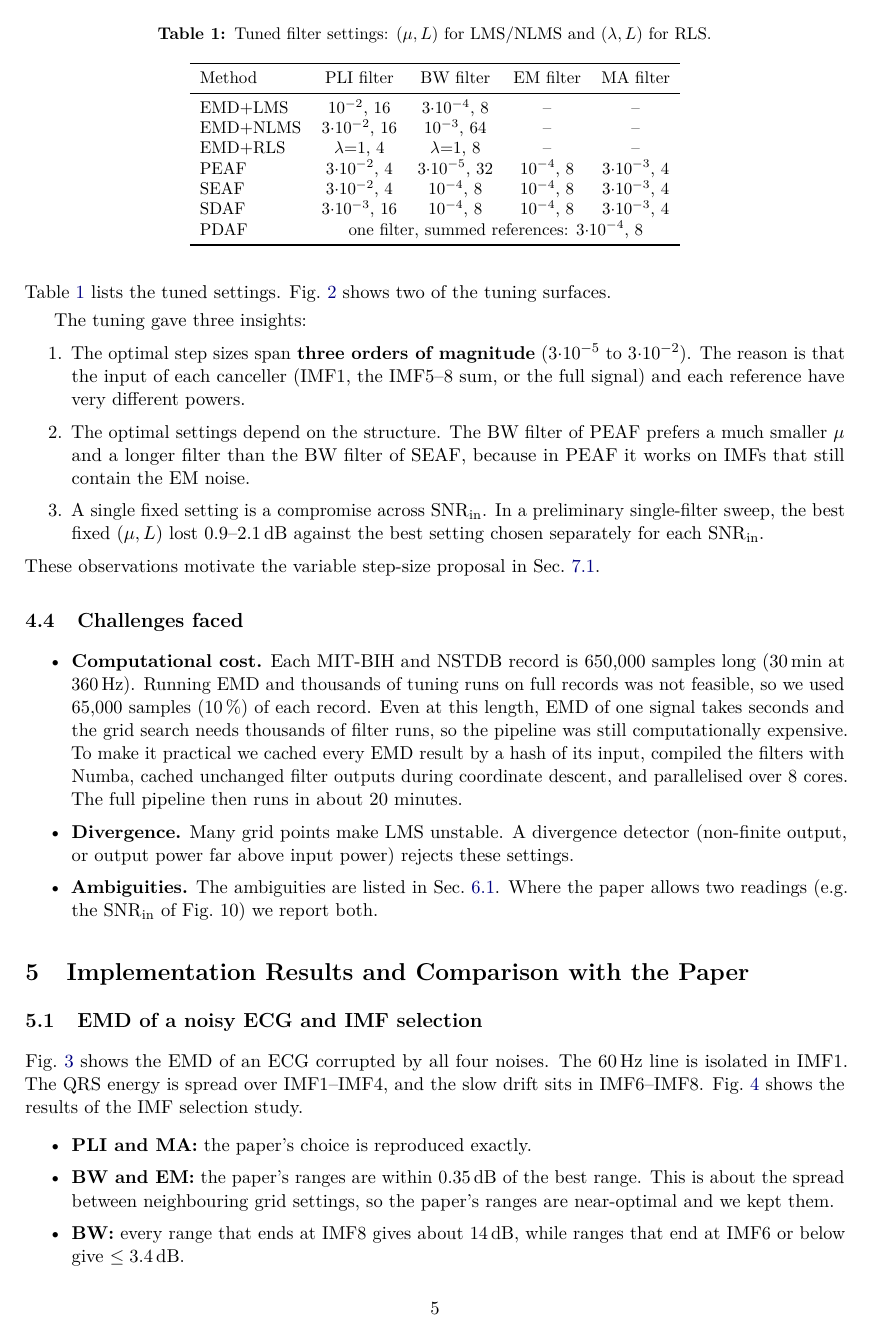
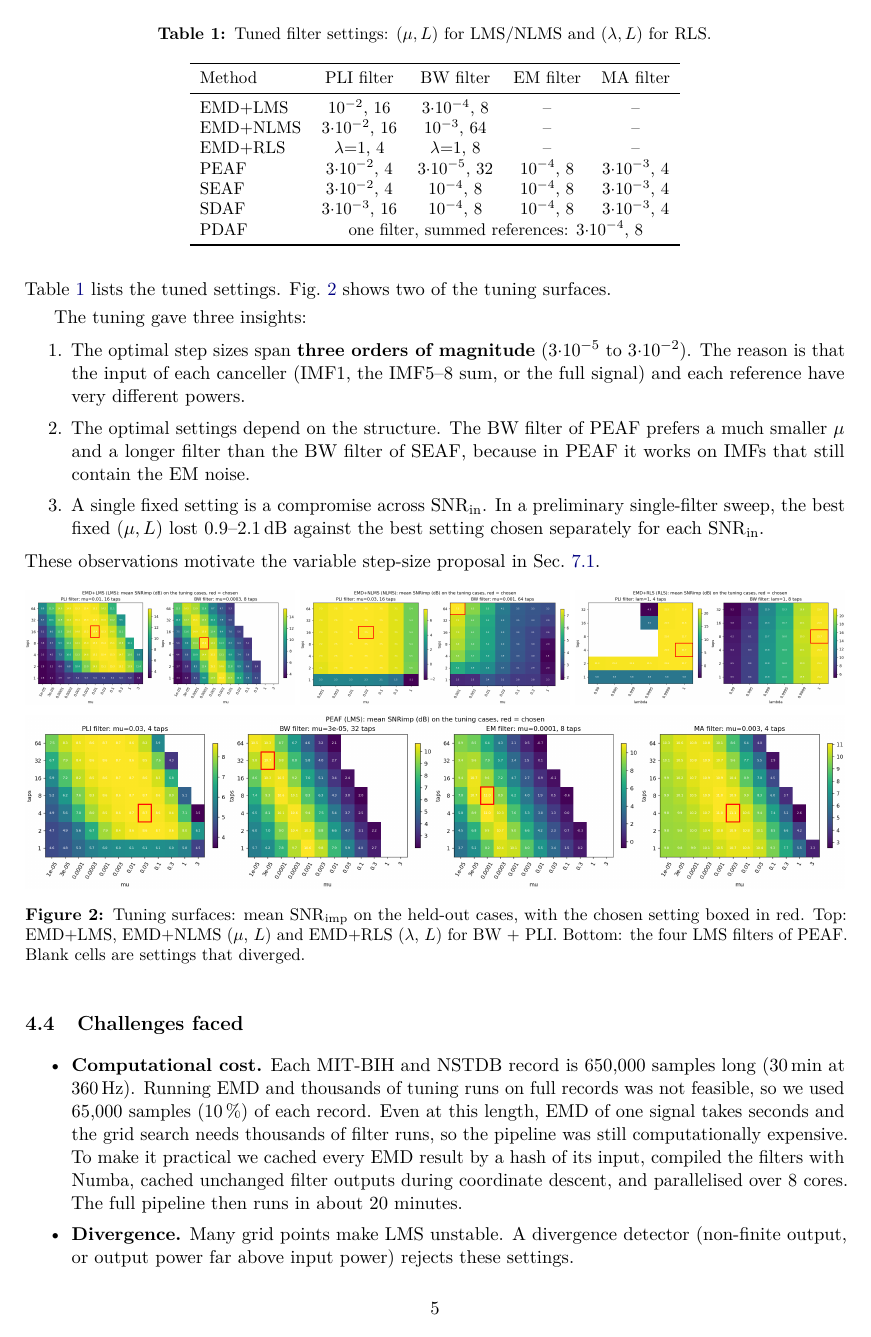
Before and after one commit to LuchithaP/EMD_for_ECG, a LaTeX document (report/main.tex): page 6 of 15 before the commit and page 6 of 14 after it. Compiled offline with pdfLaTeX.

Commit message:
Bundle report figures in report/figures
Co-Authored-By: Claude Opus 5.5 <noreply@anthropic.com>

```diff
--- a/report/main.tex
+++ b/report/main.tex
@@ -18,7 +18,7 @@
 \usetikzlibrary{arrows.meta,positioning,calc}
 \usepackage[colorlinks=true,linkcolor=blue!50!black,citecolor=blue!50!black,urlcolor=blue!50!black]{hyperref}
 
-\graphicspath{{./}{../results/figures/}}
+\graphicspath{{figures/}}
 \setlist{itemsep=1pt,topsep=3pt}
 \setlength{\parskip}{3pt}
 \usepackage{tocloft}
```
Also changed, not shown: report/figures/emd_imfs_and_spectra_of_noisy_ecg.png (added), report/figures/fig10_snr_imp_per_record_four_methods_snr_in_10dB.png (added), report/figures/fig10_snr_imp_per_record_four_methods_snr_in_minus5dB.png (added), report/figures/fig11_snr_imp_vs_snr_in_four_methods.png (added), report/figures/fig6_bw_pli_example_emd_lms_record234_snr5dB.png (added), report/figures/fig7a_snr_out_lms_rls_nlms_vs_snr_in_bw_pli.png (added), report/figures/fig7b_rmse_lms_rls_nlms_vs_snr_in_bw_pli.png (added), report/figures/fig8_snr_out_per_record_emd_lms_vs_articles_snr_in_10dB.png (added), report/figures/fig9_four_noise_example_peaf_record100_snr5dB.png (added), report/figures/filter_tuning_mean_snr_imp_emd_lms.png (added), report/figures/filter_tuning_mean_snr_imp_emd_nlms.png (added), report/figures/filter_tuning_mean_snr_imp_emd_rls.png (added), report/figures/filter_tuning_mean_snr_imp_peaf.png (added), report/figures/imf_selection_snr_imp_per_imf_range.png (added), 2 more files.
